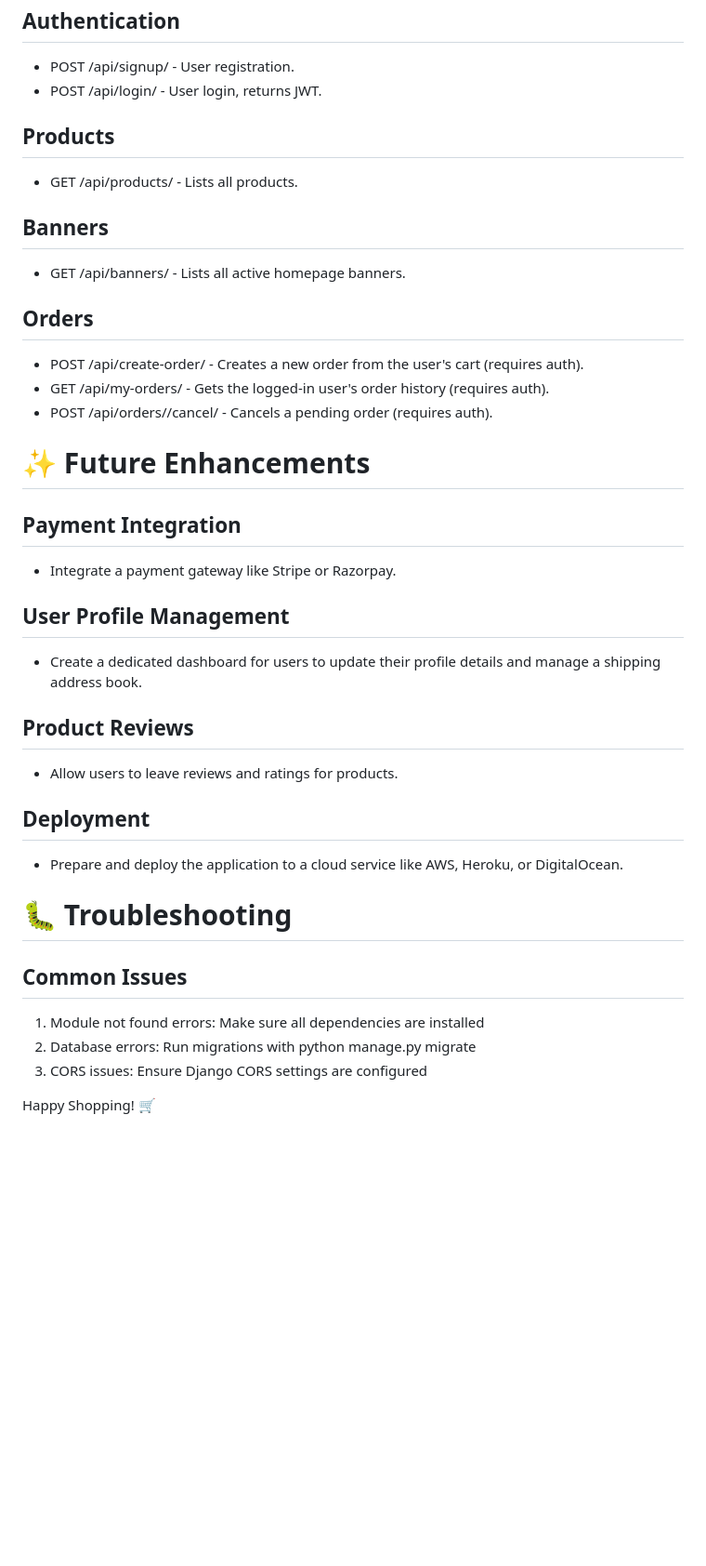
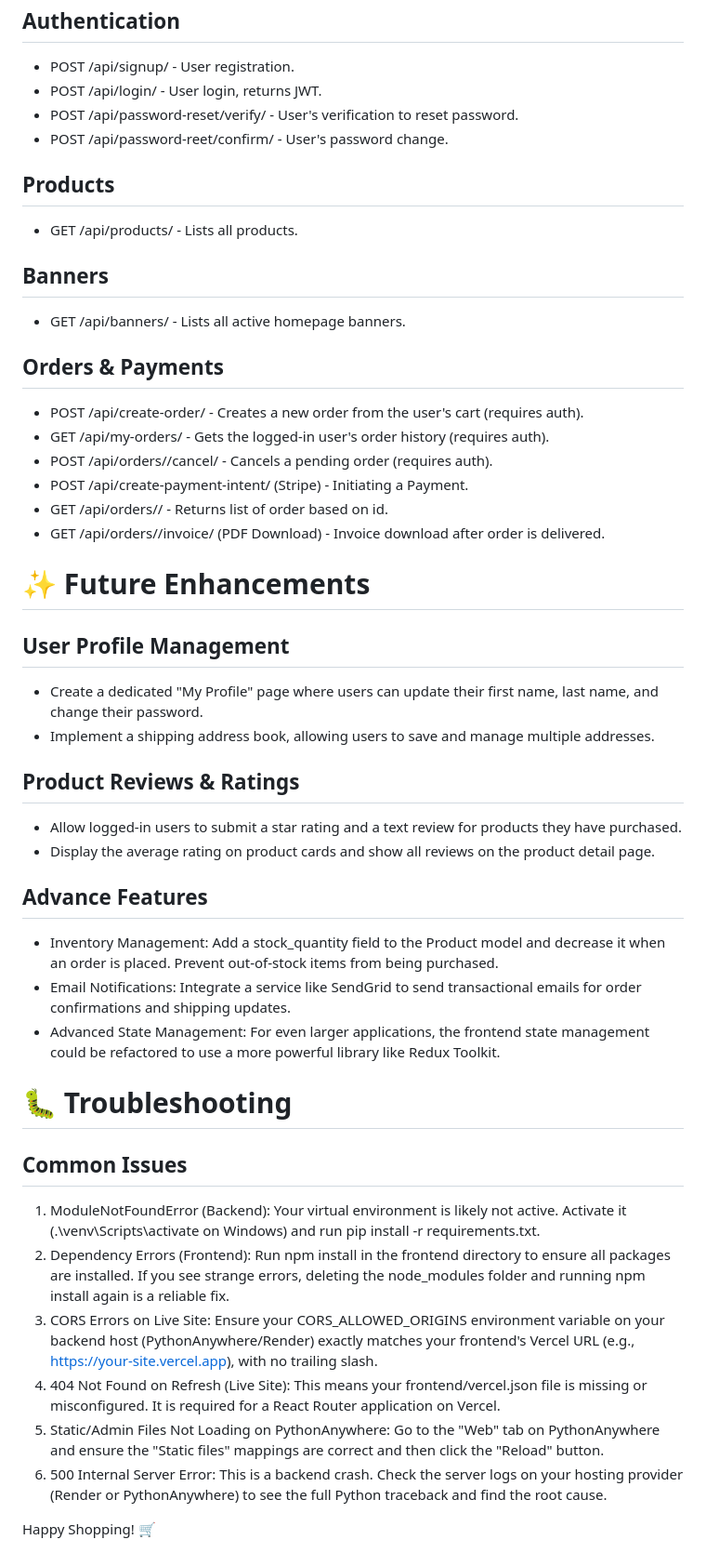
Before and after one commit to Binish30/Online-Shopping-Portal, a Markdown page: README.md, the part around one of its changes. Shown at 93% size. Rendered like a GitHub page; blank space fills up the shorter version.

```diff
--- a/README.md
+++ b/README.md
@@ -149,6 +149,8 @@ Fractal-Project/
 ## Authentication
 - POST /api/signup/ - User registration.
 - POST /api/login/ - User login, returns JWT.
+- POST /api/password-reset/verify/ - User's verification to reset password.
+- POST /api/password-reet/confirm/ - User's password change.
 
 ## Products
 - GET /api/products/ - Lists all products.
@@ -156,29 +158,37 @@ Fractal-Project/
 ## Banners
 - GET /api/banners/ - Lists all active homepage banners.
 
-## Orders
+## Orders & Payments
 - POST /api/create-order/ - Creates a new order from the user's cart (requires auth).
 - GET /api/my-orders/ - Gets the logged-in user's order history (requires auth).
 - POST /api/orders/<id>/cancel/ - Cancels a pending order (requires auth).
+- POST /api/create-payment-intent/ (Stripe) -  Initiating a Payment.
+- GET /api/orders/<id>/ - Returns list of order based on id.
+- GET /api/orders/<id>/invoice/ (PDF Download) - Invoice download after order is delivered.
 
 # ✨ Future Enhancements
-## Payment Integration
-- Integrate a payment gateway like Stripe or Razorpay.
 
 ## User Profile Management
-- Create a dedicated dashboard for users to update their profile details and manage a shipping address book.
+- Create a dedicated "My Profile" page where users can update their first name, last name, and change their password.
+- Implement a shipping address book, allowing users to save and manage multiple addresses.
 
-## Product Reviews
-- Allow users to leave reviews and ratings for products.
+## Product Reviews & Ratings
+- Allow logged-in users to submit a star rating and a text review for products they have purchased.
+- Display the average rating on product cards and show all reviews on the product detail page.
 
-## Deployment
-- Prepare and deploy the application to a cloud service like AWS, Heroku, or DigitalOcean.
+## Advance Features
+- Inventory Management: Add a stock_quantity field to the Product model and decrease it when an order is placed. Prevent out-of-stock items from being purchased.
+- Email Notifications: Integrate a service like SendGrid to send transactional emails for order confirmations and shipping updates.
+- Advanced State Management: For even larger applications, the frontend state management could be refactored to use a more powerful library like Redux Toolkit.
 
 # 🐛 Troubleshooting
 
 ## Common Issues
-  1. Module not found errors: Make sure all dependencies are installed
-  2. Database errors: Run migrations with python manage.py migrate
-  3. CORS issues: Ensure Django CORS settings are configured
+  1. ModuleNotFoundError (Backend): Your virtual environment is likely not active. Activate it (.\venv\Scripts\activate on Windows) and run pip install -r requirements.txt.
+  2. Dependency Errors (Frontend): Run npm install in the frontend directory to ensure all packages are installed. If you see strange errors, deleting the node_modules folder and running npm install again is a reliable fix.
+  3. CORS Errors on Live Site: Ensure your CORS_ALLOWED_ORIGINS environment variable on your backend host (PythonAnywhere/Render) exactly matches your frontend's Vercel URL (e.g., https://your-site.vercel.app), with no trailing slash.
+  4. 404 Not Found on Refresh (Live Site): This means your frontend/vercel.json file is missing or misconfigured. It is required for a React Router application on Vercel.
+  5. Static/Admin Files Not Loading on PythonAnywhere: Go to the "Web" tab on PythonAnywhere and ensure the "Static files" mappings are correct and then click the "Reload" button.
+  6. 500 Internal Server Error: This is a backend crash. Check the server logs on your hosting provider (Render or PythonAnywhere) to see the full Python traceback and find the root cause.
 
 Happy Shopping! 🛒
```
Also changed, not shown: other parts of README.md (+12 -12 lines).
